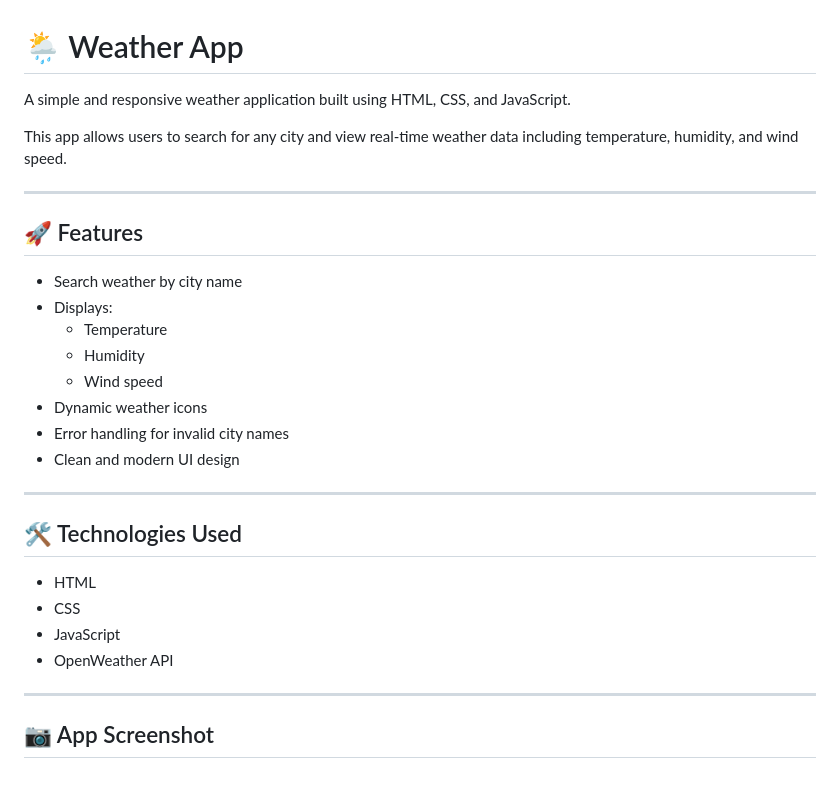
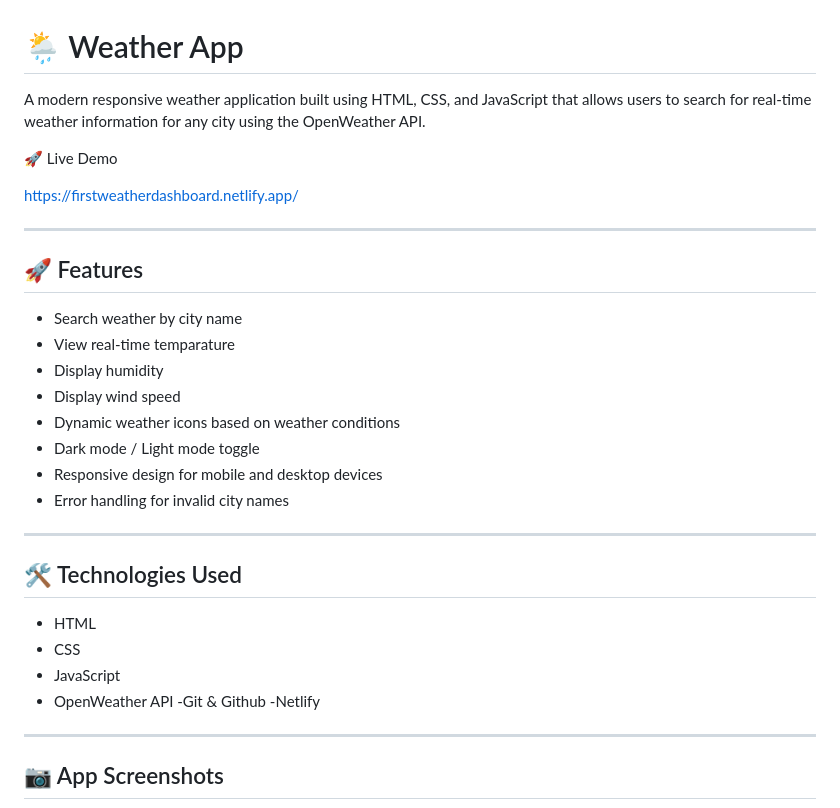
Before and after one commit to candiceluvstech/weather-app, a Markdown page: README.md, the part around the change printed below. GitHub-like rendering; blank space fills up the shorter version.

```diff
--- a/README.md
+++ b/README.md
@@ -1,21 +1,23 @@
 # 🌦️ Weather App
 
-A simple and responsive weather application built using HTML, CSS, and JavaScript.
+A modern responsive weather application built using HTML, CSS, and JavaScript that allows users to search for real-time weather information for any city using the OpenWeather API.
 
-This app allows users to search for any city and view real-time weather data including temperature, humidity, and wind speed.
+🚀 Live Demo
+
+https://firstweatherdashboard.netlify.app/
 
 ---
 
 ## 🚀 Features
 
 - Search weather by city name
-- Displays:
-  - Temperature
-  - Humidity
-  - Wind speed
-- Dynamic weather icons
+- View real-time temparature
+- Display humidity
+- Display wind speed
+- Dynamic weather icons based on weather conditions
+- Dark mode / Light mode toggle
+- Responsive design for mobile and desktop devices
 - Error handling for invalid city names
-- Clean and modern UI design
 
 ---
 
@@ -25,8 +27,10 @@ This app allows users to search for any city and view real-time weather data inc
 - CSS
 - JavaScript
 - OpenWeather API
+-Git & Github
+-Netlify
 
 ---
 
-## 📷 App Screenshot
+## 📷 App Screenshots
 
```
Also changed, not shown: other parts of README.md (+15 -12 lines), images/dark-mode.png (added), images/light-mode.png (added), screenshot.png (deleted).
